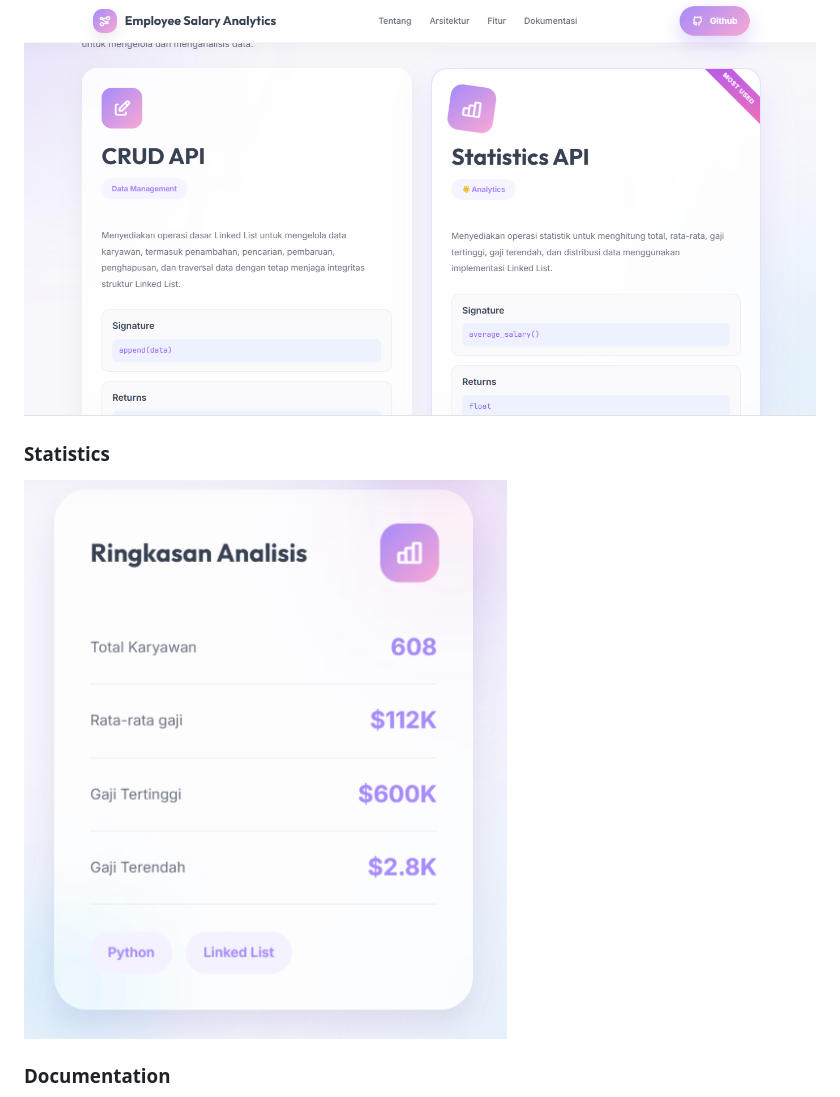
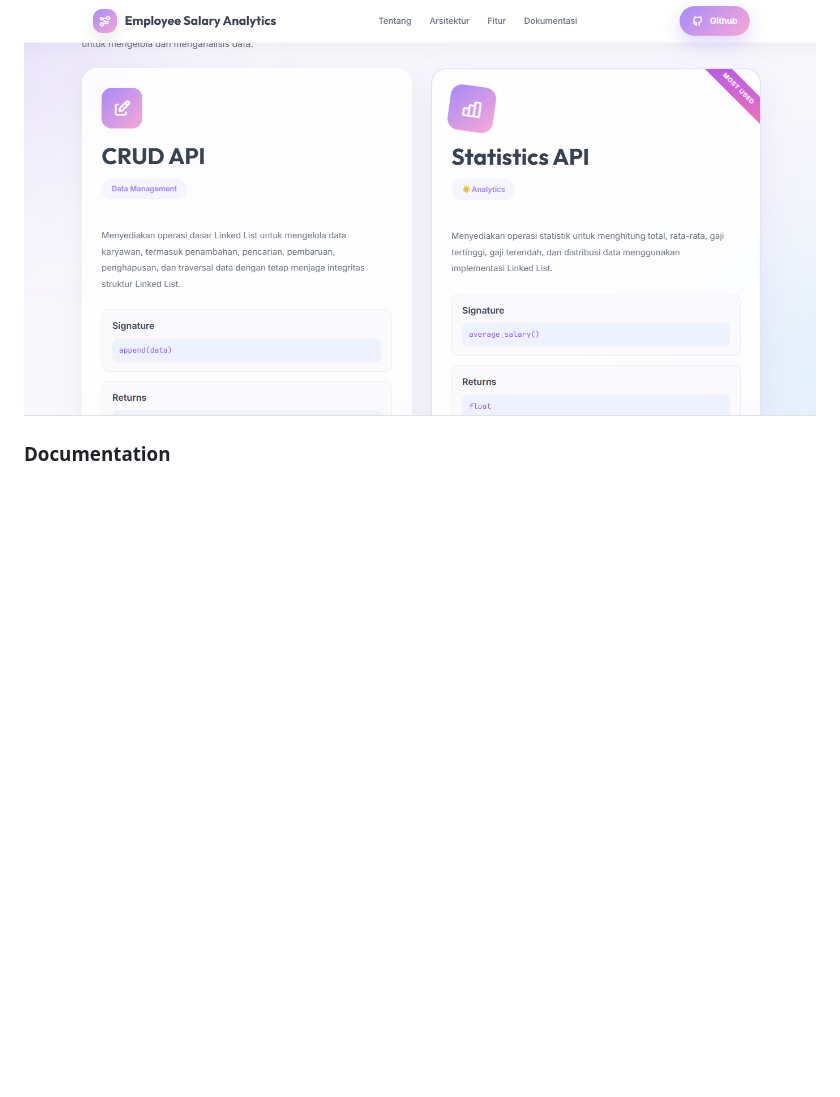
Before and after one commit to good-pastel/employee-salary-analytics, a Markdown page: README.md, the part around the change. Drawn GitHub-style; blank space fills up the shorter version.

```diff
--- a/README.md
+++ b/README.md
@@ -178,10 +178,6 @@ This design simplifies the implementation while producing meaningful and reliabl
 
 ![Features](screenshoots/features.png)
 
-### Statistics
-
-![Statistics](screenshoots/statistics.png)
-
 ### Documentation
 
 ![Documentation](screenshoots/documentation.png)
```
